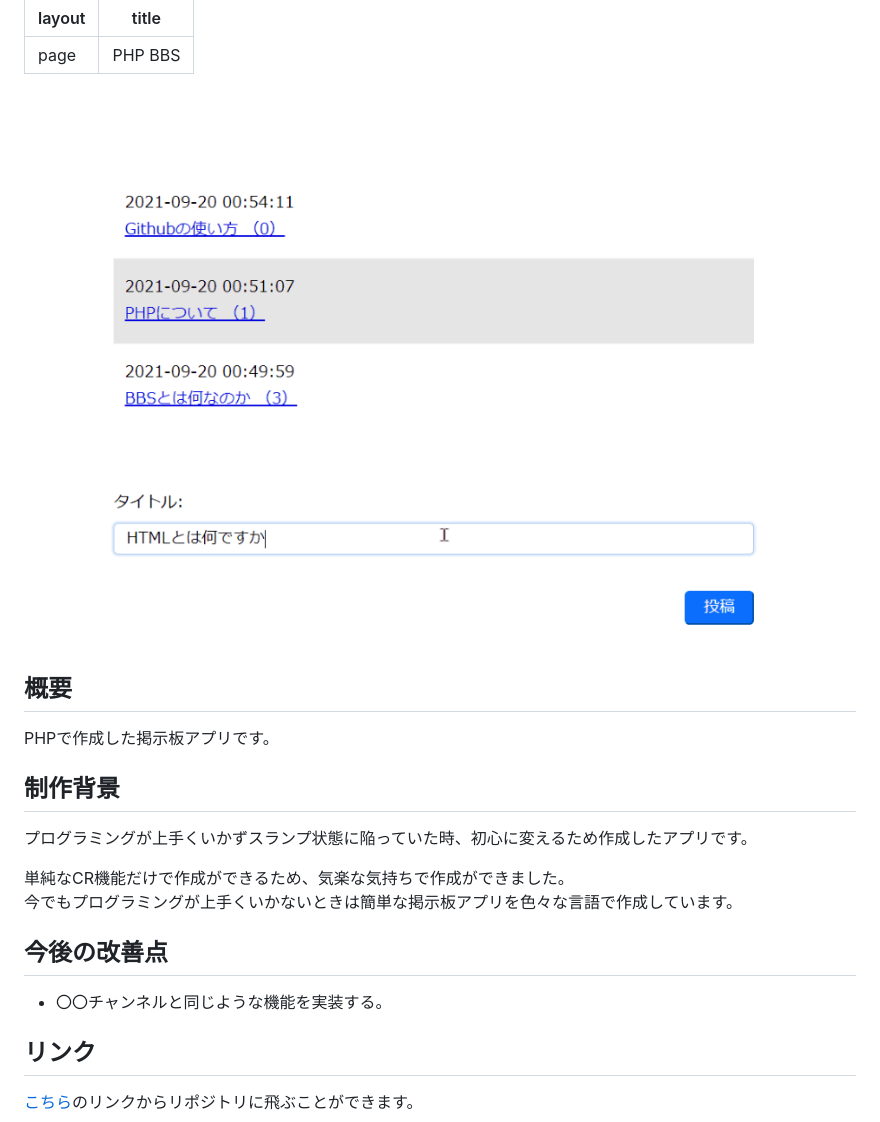
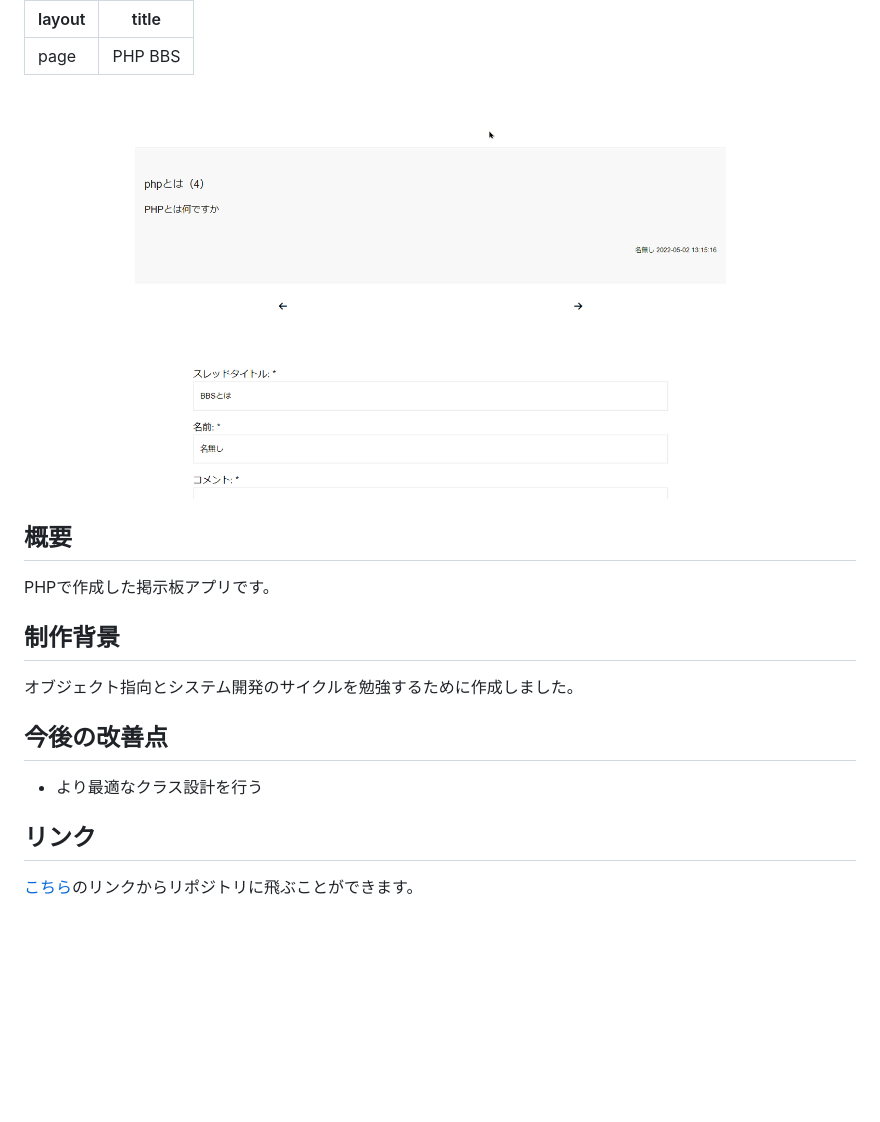
Before and after one commit to nakamura0907/MyPortfolio, a Markdown page: src/content/PHP-BBS.md, the part around the change. Rendered like a GitHub page; pictures changed too: src/images/PHP-BBS/demo.gif (added), src/images/thumbnail/PHP-BBS.png; blank space fills up the shorter version.

```diff
--- a/src/content/PHP-BBS.md
+++ b/src/content/PHP-BBS.md
@@ -4,7 +4,7 @@ title: 'PHP BBS'
 ---
 
 <div align="center">
-<img src="../images/thumbnail/PHP-BBS.png" alt="PHP BBS サムネイル">
+<img src="../images/PHP-BBS/demo.gif" alt="PHP BBS デモ画像">
 </div>
 
 ## 概要
@@ -13,14 +13,11 @@ PHPで作成した掲示板アプリです。
 
 ## 制作背景
 
-プログラミングが上手くいかずスランプ状態に陥っていた時、初心に変えるため作成したアプリです。
-
-単純なCR機能だけで作成ができるため、気楽な気持ちで作成ができました。<br />
-今でもプログラミングが上手くいかないときは簡単な掲示板アプリを色々な言語で作成しています。
+オブジェクト指向とシステム開発のサイクルを勉強するために作成しました。
 
 ## 今後の改善点
 
-- 〇〇チャンネルと同じような機能を実装する。
+- より最適なクラス設計を行う
 
 ## リンク
 
```
Also changed, not shown: src/content/translation-linebot.md (+1 -1 lines), 1 other file.
